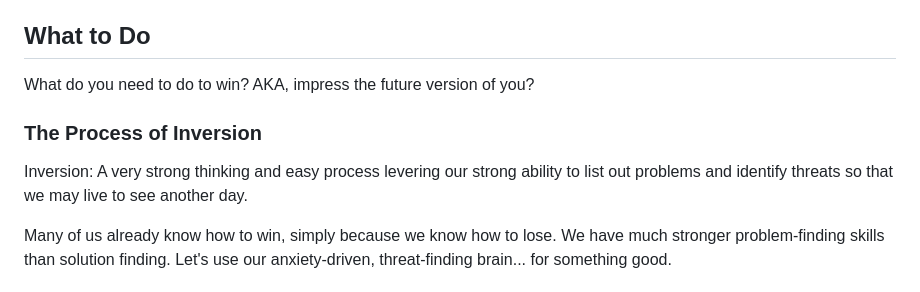
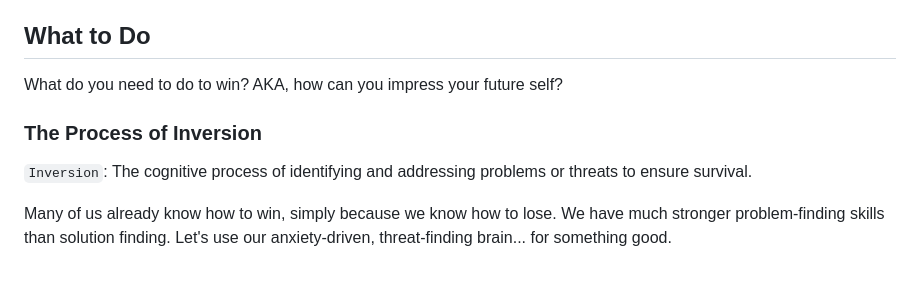
Before and after one commit to rmace001/Github-workflow-testing, a Markdown page: HowToWin.md, the part around the change. Rendered like a GitHub page.

Commit message:
Add cleanup of inversion

```diff
--- a/HowToWin.md
+++ b/HowToWin.md
@@ -4,11 +4,11 @@ It should be easy to understand how to win.
 
 ## What to Do
 
-What do you need to do to win? AKA, impress the future version of you?
+What do you need to do to win? AKA, how can you impress your future self?
 
 ### The Process of Inversion
 
-Inversion: A very strong thinking and easy process levering our strong ability to list out problems and identify threats so that we may live to see another day.
+`Inversion`: The cognitive process of identifying and addressing problems or threats to ensure survival.
 
 Many of us already know how to win, simply because we know how to lose. We have much stronger problem-finding skills than solution finding. Let's use our anxiety-driven, threat-finding brain... for something good.
 
```
